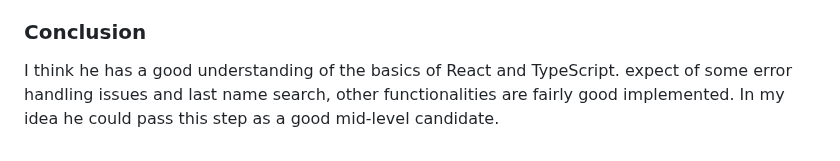
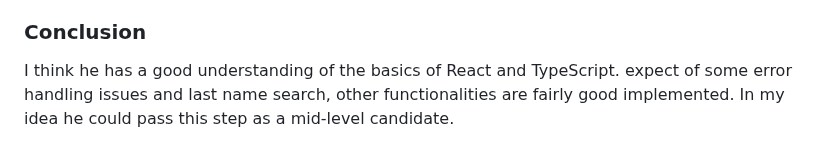
Before and after one commit to snapppay-challenges/yousef-maktabi, a Markdown page: README.md, the part around the change. Rendered like a GitHub page.

Commit message:
fix: remove redundant text

```diff
--- a/README.md
+++ b/README.md
@@ -114,4 +114,4 @@ The application should now be running at http://localhost:3000
 - UI is good and pretty.
 
 ### Conclusion
-I think he has a good understanding of the basics of React and TypeScript. expect of some error handling issues and last name search, other functionalities are fairly good implemented. In my idea he could pass this step as a good mid-level candidate.
+I think he has a good understanding of the basics of React and TypeScript. expect of some error handling issues and last name search, other functionalities are fairly good implemented. In my idea he could pass this step as a mid-level candidate.
```
